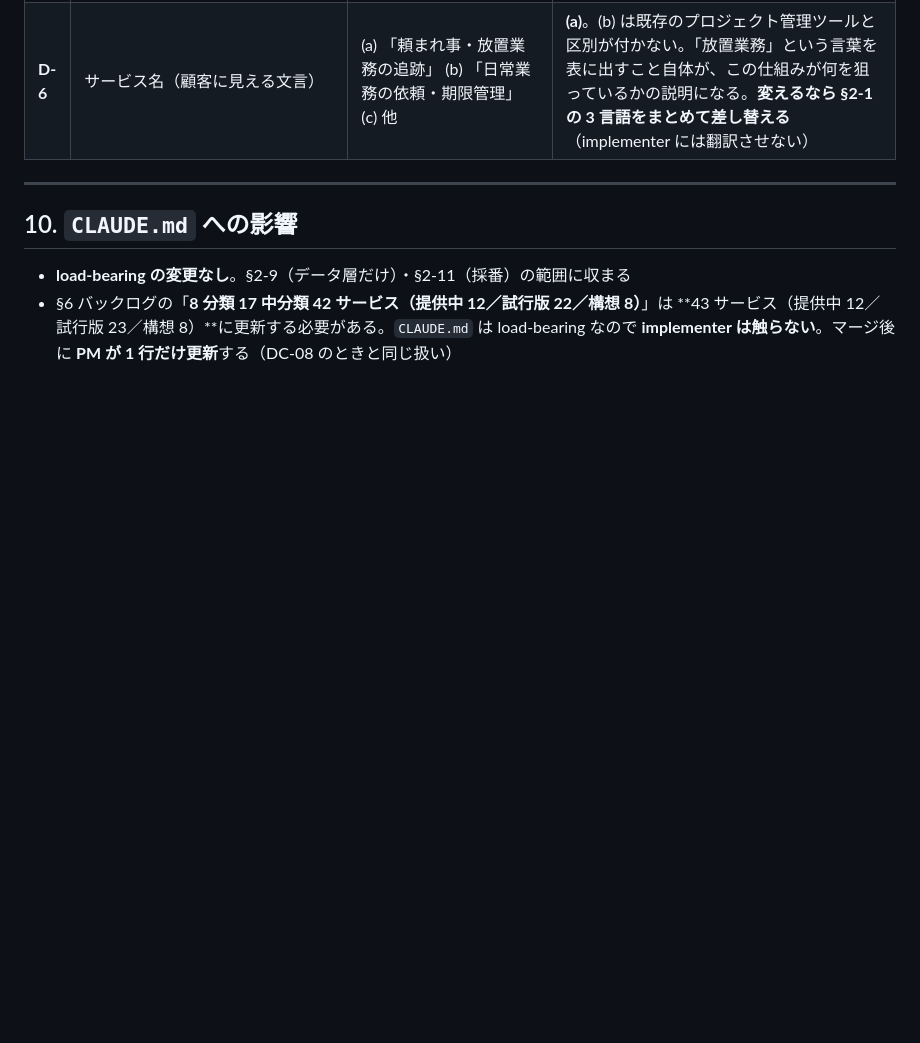
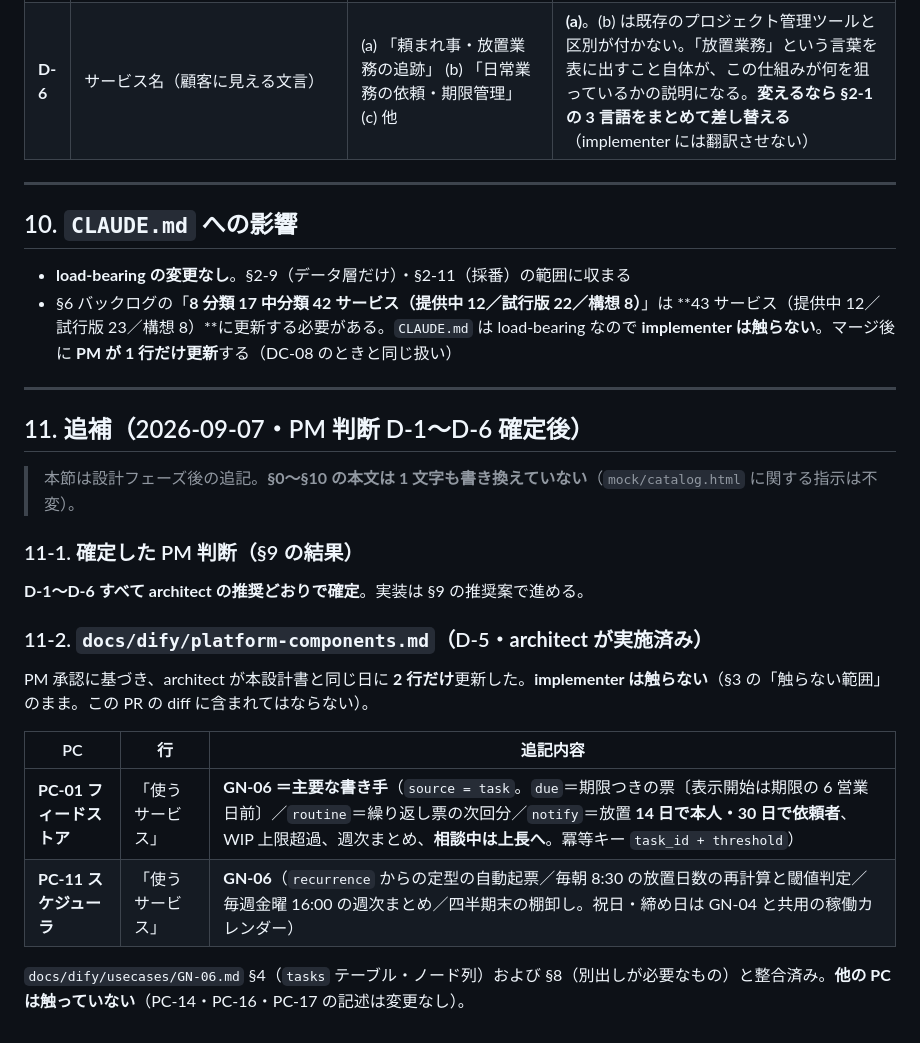
Before and after one commit to shoulang0729/dify, a Markdown page: docs/handoff/2026-09-07-small-task-tracker.md, the part around the change. Rendered like a GitHub page; blank space fills up the shorter version.

```diff
--- a/docs/handoff/2026-09-07-small-task-tracker.md
+++ b/docs/handoff/2026-09-07-small-task-tracker.md
@@ -474,3 +474,24 @@
 
 - **load-bearing の変更なし**。§2-9（データ層だけ）・§2-11（採番）の範囲に収まる
 - §6 バックログの「**8 分類 17 中分類 42 サービス（提供中 12／試行版 22／構想 8）**」は **43 サービス（提供中 12／試行版 23／構想 8）**に更新する必要がある。`CLAUDE.md` は load-bearing なので **implementer は触らない**。マージ後に **PM が 1 行だけ更新**する（DC-08 のときと同じ扱い）
+
+---
+
+## 11. 追補（2026-09-07・PM 判断 D-1〜D-6 確定後）
+
+> 本節は設計フェーズ後の追記。**§0〜§10 の本文は 1 文字も書き換えていない**（`mock/catalog.html` に関する指示は不変）。
+
+### 11-1. 確定した PM 判断（§9 の結果）
+
+**D-1〜D-6 すべて architect の推奨どおりで確定**。実装は §9 の推奨案で進める。
+
+### 11-2. `docs/dify/platform-components.md`（D-5・**architect が実施済み**）
+
+PM 承認に基づき、architect が本設計書と同じ日に **2 行だけ**更新した。**implementer は触らない**（§3 の「触らない範囲」のまま。この PR の diff に含まれてはならない）。
+
+| PC | 行 | 追記内容 |
+|---|---|---|
+| **PC-01 フィードストア** | 「使うサービス」 | **GN-06 ＝主要な書き手**（`source = task`。`due`＝期限つきの票〔表示開始は期限の 6 営業日前〕／`routine`＝繰り返し票の次回分／`notify`＝放置 **14 日で本人・30 日で依頼者**、WIP 上限超過、週次まとめ、**相談中は上長へ**。冪等キー `task_id + threshold`） |
+| **PC-11 スケジューラ** | 「使うサービス」 | **GN-06**（`recurrence` からの定型の自動起票／毎朝 8:30 の放置日数の再計算と閾値判定／毎週金曜 16:00 の週次まとめ／四半期末の棚卸し。祝日・締め日は GN-04 と共用の稼働カレンダー） |
+
+`docs/dify/usecases/GN-06.md` §4（`tasks` テーブル・ノード列）および §8（別出しが必要なもの）と整合済み。**他の PC は触っていない**（PC-14・PC-16・PC-17 の記述は変更なし）。
```
Also changed, not shown: docs/dify/platform-components.md (+2 -2 lines), docs/handoff/small-task-tracker.issue.md (+2 -2 lines).
